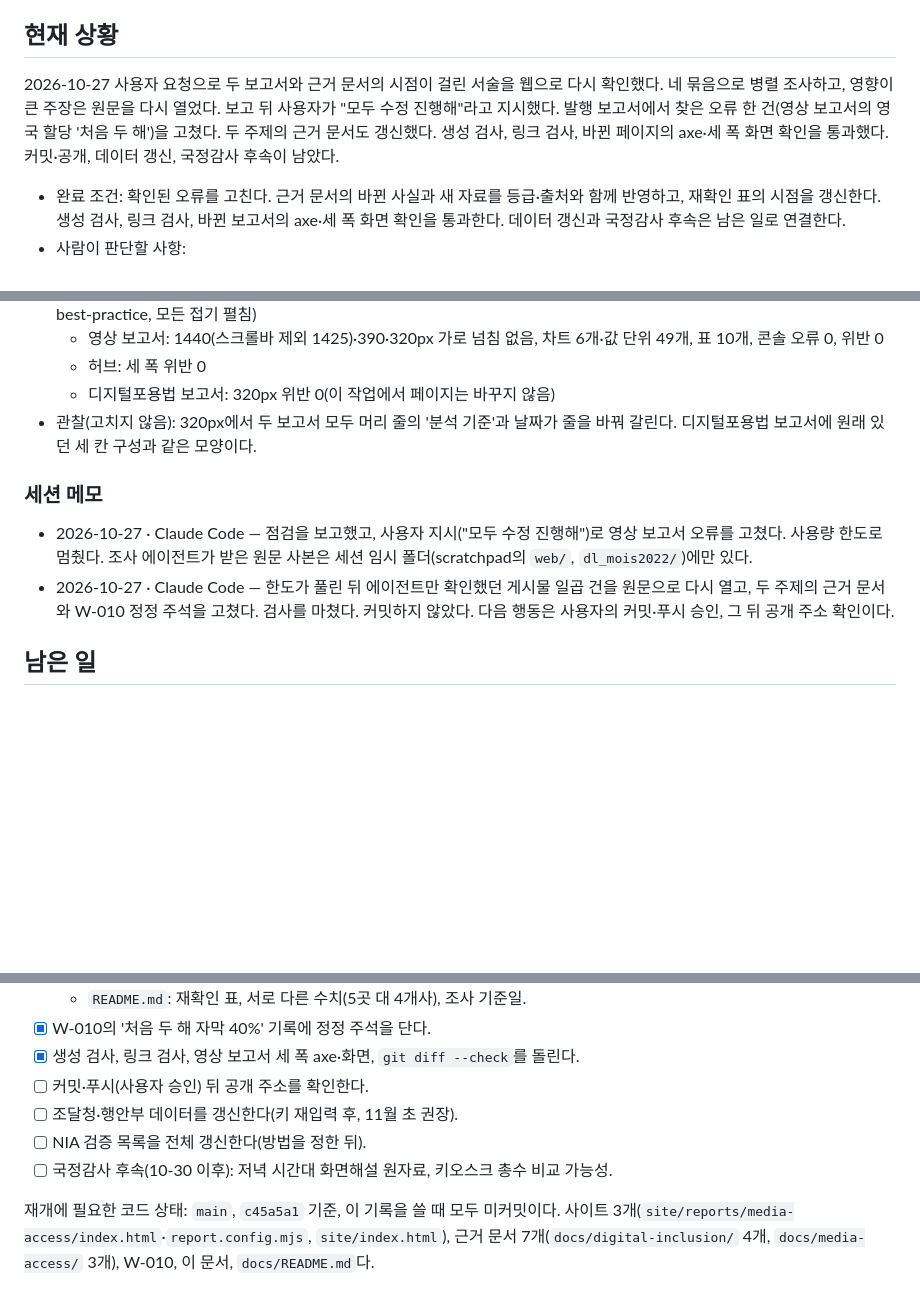
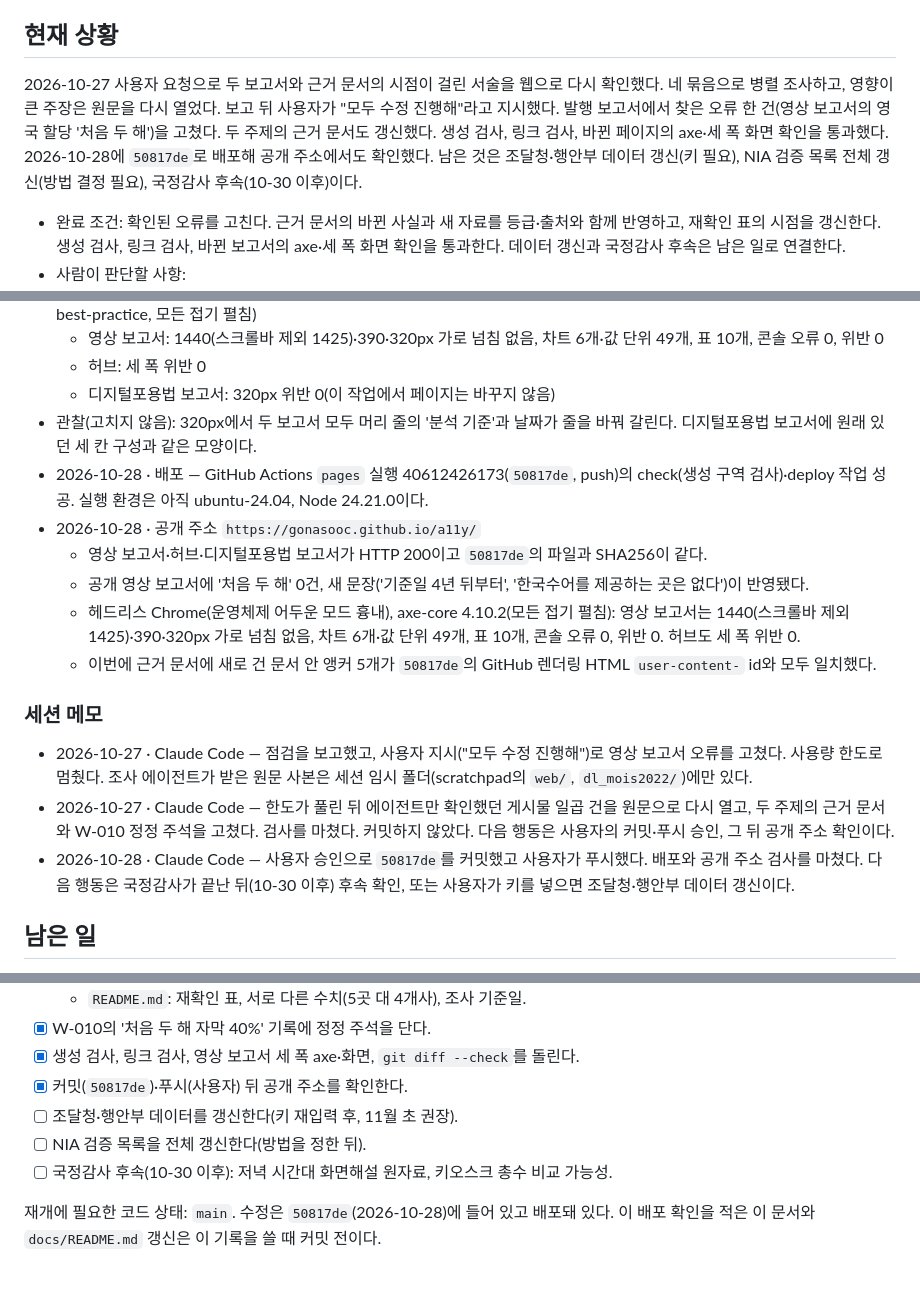
Before and after one commit to gonasooc/a11y, a Markdown page: docs/work/W-013-main-currency-update.md, 3 parts joined by grey strips. GitHub-like rendering; blank space fills up the shorter version.

Commit message:
docs: 영상 보고서 정정·근거 문서 현행화 배포 확인 결과를 작업 문서에 기록

```diff
--- a/docs/work/W-013-main-currency-update.md
+++ b/docs/work/W-013-main-currency-update.md
@@ -6,7 +6,7 @@
 
 ## 현재 상황
 
-2026-10-27 사용자 요청으로 두 보고서와 근거 문서의 시점이 걸린 서술을 웹으로 다시 확인했다. 네 묶음으로 병렬 조사하고, 영향이 큰 주장은 원문을 다시 열었다. 보고 뒤 사용자가 "모두 수정 진행해"라고 지시했다. 발행 보고서에서 찾은 오류 한 건(영상 보고서의 영국 할당 '처음 두 해')을 고쳤다. 두 주제의 근거 문서도 갱신했다. 생성 검사, 링크 검사, 바뀐 페이지의 axe·세 폭 화면 확인을 통과했다. 커밋·공개, 데이터 갱신, 국정감사 후속이 남았다.
+2026-10-27 사용자 요청으로 두 보고서와 근거 문서의 시점이 걸린 서술을 웹으로 다시 확인했다. 네 묶음으로 병렬 조사하고, 영향이 큰 주장은 원문을 다시 열었다. 보고 뒤 사용자가 "모두 수정 진행해"라고 지시했다. 발행 보고서에서 찾은 오류 한 건(영상 보고서의 영국 할당 '처음 두 해')을 고쳤다. 두 주제의 근거 문서도 갱신했다. 생성 검사, 링크 검사, 바뀐 페이지의 axe·세 폭 화면 확인을 통과했다. 2026-10-28에 `50817de`로 배포해 공개 주소에서도 확인했다. 남은 것은 조달청·행안부 데이터 갱신(키 필요), NIA 검증 목록 전체 갱신(방법 결정 필요), 국정감사 후속(10-30 이후)이다.
 
 - 완료 조건: 확인된 오류를 고친다. 근거 문서의 바뀐 사실과 새 자료를 등급·출처와 함께 반영하고, 재확인 표의 시점을 갱신한다. 생성 검사, 링크 검사, 바뀐 보고서의 axe·세 폭 화면 확인을 통과한다. 데이터 갱신과 국정감사 후속은 남은 일로 연결한다.
 - 사람이 판단할 사항:
@@ -122,11 +122,18 @@
   - 허브: 세 폭 위반 0
   - 디지털포용법 보고서: 320px 위반 0(이 작업에서 페이지는 바꾸지 않음)
 - 관찰(고치지 않음): 320px에서 두 보고서 모두 머리 줄의 '분석 기준'과 날짜가 줄을 바꿔 갈린다. 디지털포용법 보고서에 원래 있던 세 칸 구성과 같은 모양이다.
+- 2026-10-28 · 배포 — GitHub Actions `pages` 실행 40612426173(`50817de`, push)의 check(생성 구역 검사)·deploy 작업 성공. 실행 환경은 아직 ubuntu-24.04, Node 24.21.0이다.
+- 2026-10-28 · 공개 주소 `https://gonasooc.github.io/a11y/`
+  - 영상 보고서·허브·디지털포용법 보고서가 HTTP 200이고 `50817de`의 파일과 SHA256이 같다.
+  - 공개 영상 보고서에 '처음 두 해' 0건, 새 문장('기준일 4년 뒤부터', '한국수어를 제공하는 곳은 없다')이 반영됐다.
+  - 헤드리스 Chrome(운영체제 어두운 모드 흉내), axe-core 4.10.2(모든 접기 펼침): 영상 보고서는 1440(스크롤바 제외 1425)·390·320px 가로 넘침 없음, 차트 6개·값 단위 49개, 표 10개, 콘솔 오류 0, 위반 0. 허브도 세 폭 위반 0.
+  - 이번에 근거 문서에 새로 건 문서 안 앵커 5개가 `50817de`의 GitHub 렌더링 HTML `user-content-` id와 모두 일치했다.
 
 ### 세션 메모
 
 - 2026-10-27 · Claude Code — 점검을 보고했고, 사용자 지시("모두 수정 진행해")로 영상 보고서 오류를 고쳤다. 사용량 한도로 멈췄다. 조사 에이전트가 받은 원문 사본은 세션 임시 폴더(scratchpad의 `web/`, `dl_mois2022/`)에만 있다.
 - 2026-10-27 · Claude Code — 한도가 풀린 뒤 에이전트만 확인했던 게시물 일곱 건을 원문으로 다시 열고, 두 주제의 근거 문서와 W-010 정정 주석을 고쳤다. 검사를 마쳤다. 커밋하지 않았다. 다음 행동은 사용자의 커밋·푸시 승인, 그 뒤 공개 주소 확인이다.
+- 2026-10-28 · Claude Code — 사용자 승인으로 `50817de`를 커밋했고 사용자가 푸시했다. 배포와 공개 주소 검사를 마쳤다. 다음 행동은 국정감사가 끝난 뒤(10-30 이후) 후속 확인, 또는 사용자가 키를 넣으면 조달청·행안부 데이터 갱신이다.
 
 ## 남은 일
 
@@ -147,9 +154,9 @@
   - `README.md`: 재확인 표, 서로 다른 수치(5곳 대 4개사), 조사 기준일.
 - [x] W-010의 '처음 두 해 자막 40%' 기록에 정정 주석을 단다.
 - [x] 생성 검사, 링크 검사, 영상 보고서 세 폭 axe·화면, `git diff --check`를 돌린다.
-- [ ] 커밋·푸시(사용자 승인) 뒤 공개 주소를 확인한다.
+- [x] 커밋(`50817de`)·푸시(사용자) 뒤 공개 주소를 확인한다.
 - [ ] 조달청·행안부 데이터를 갱신한다(키 재입력 후, 11월 초 권장).
 - [ ] NIA 검증 목록을 전체 갱신한다(방법을 정한 뒤).
 - [ ] 국정감사 후속(10-30 이후): 저녁 시간대 화면해설 원자료, 키오스크 총수 비교 가능성.
 
-재개에 필요한 코드 상태: `main`, `c45a5a1` 기준, 이 기록을 쓸 때 모두 미커밋이다. 사이트 3개(`site/reports/media-access/index.html`·`report.config.mjs`, `site/index.html`), 근거 문서 7개(`docs/digital-inclusion/` 4개, `docs/media-access/` 3개), W-010, 이 문서, `docs/README.md`다.
+재개에 필요한 코드 상태: `main`. 수정은 `50817de`(2026-10-28)에 들어 있고 배포돼 있다. 이 배포 확인을 적은 이 문서와 `docs/README.md` 갱신은 이 기록을 쓸 때 커밋 전이다.
```
Also changed, not shown: other parts of docs/work/W-013-main-currency-update.md (+1 -1 lines), docs/README.md (+1 -1 lines).
